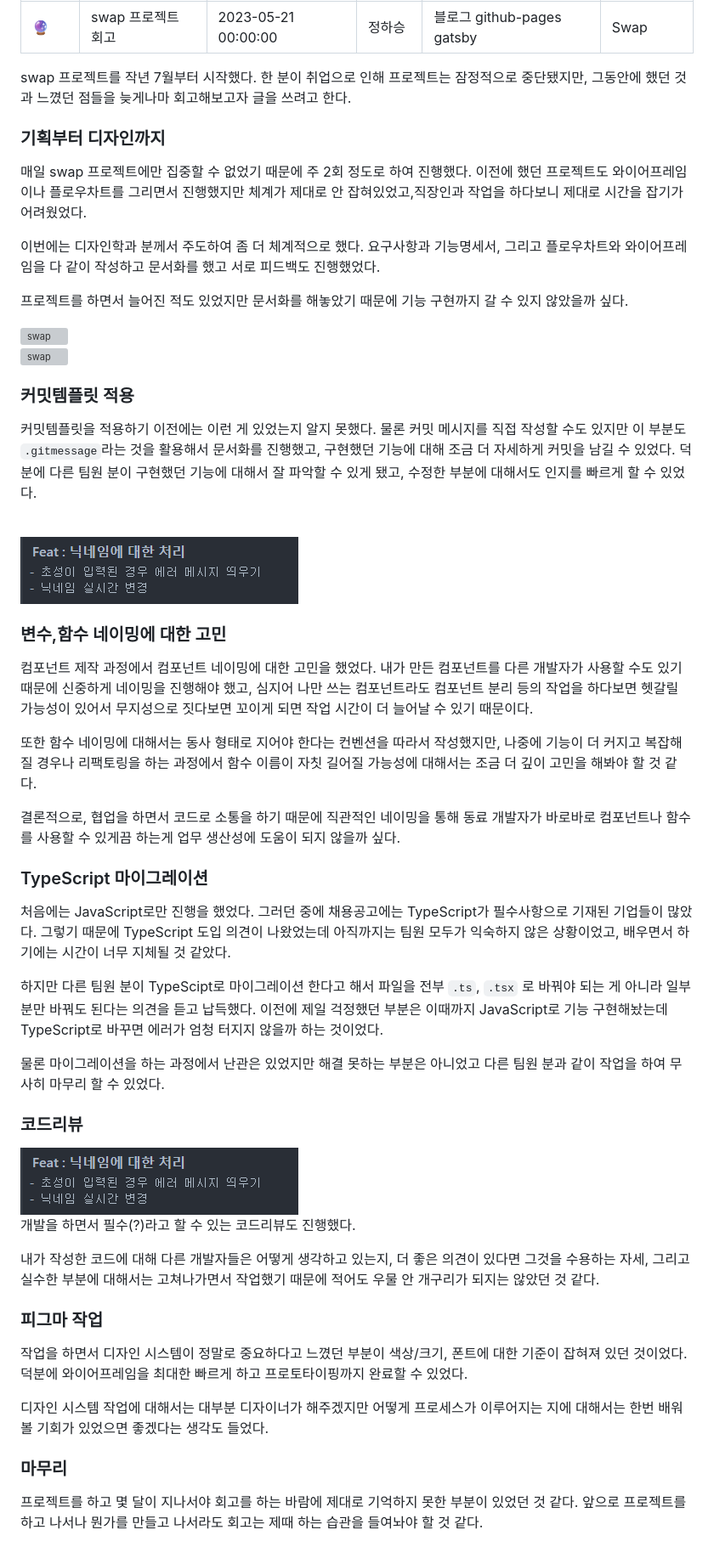
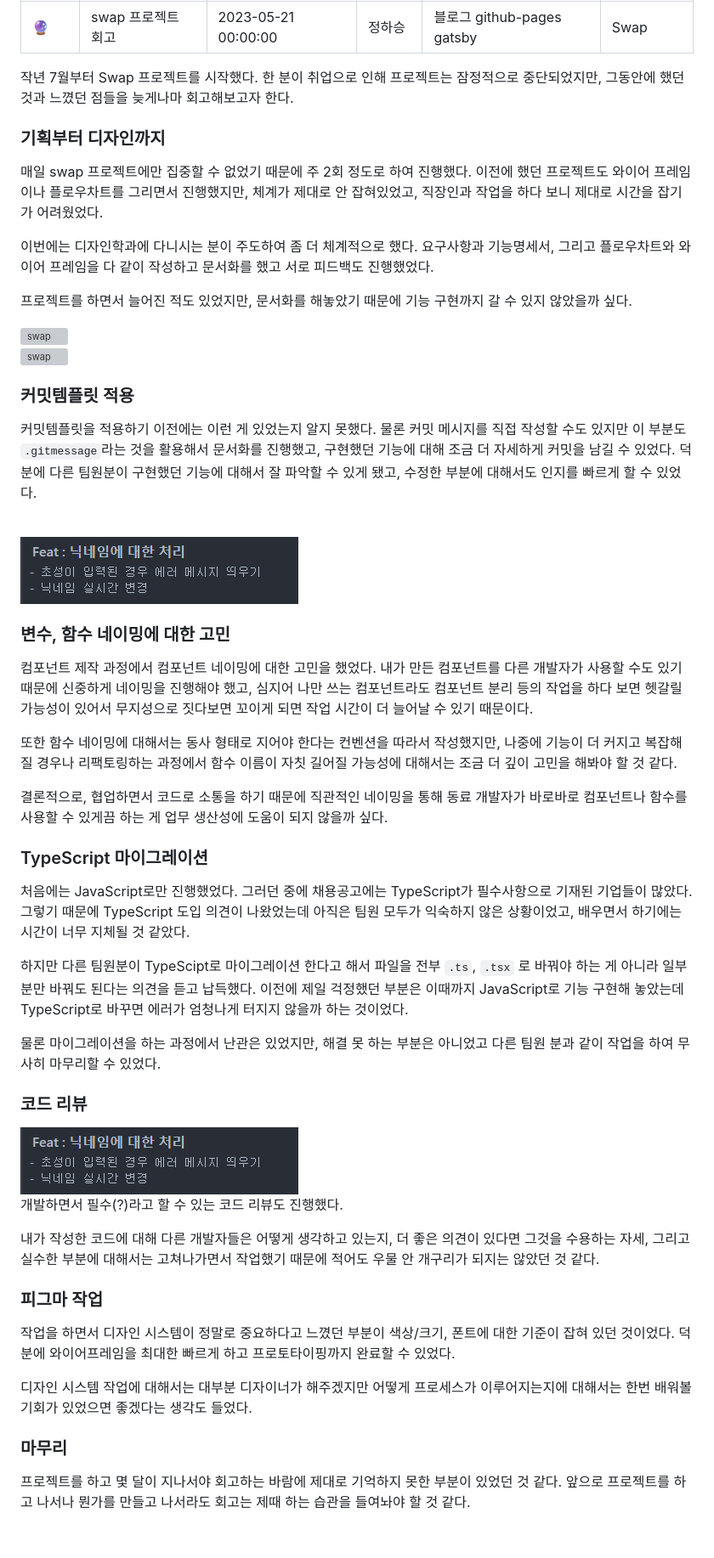
Before and after one commit to HA-SEUNG-JEONG/HA-SEUNG-JEONG.github.io, a Markdown page: content/Swap/swap 프로젝트 회고.md, the part around the change. Shown at 85% size. GitHub-like rendering; grey boxes are pictures that could not be loaded.

Commit message:
Feat : 내용 수정

```diff
--- a/content/Swap/swap 프로젝트 회고.md
+++ b/content/Swap/swap 프로젝트 회고.md
@@ -7,15 +7,15 @@ tags: 블로그 github-pages gatsby
 categories: Swap
 ---
 
-swap 프로젝트를 작년 7월부터 시작했다. 한 분이 취업으로 인해 프로젝트는 잠정적으로 중단됐지만, 그동안에 했던 것과 느꼈던 점들을 늦게나마 회고해보고자 글을 쓰려고 한다.
+작년 7월부터 Swap 프로젝트를 시작했다. 한 분이 취업으로 인해 프로젝트는 잠정적으로 중단되었지만, 그동안에 했던 것과 느꼈던 점들을 늦게나마 회고해보고자 한다.
 
 ### 기획부터 디자인까지
 
-매일 swap 프로젝트에만 집중할 수 없었기 때문에 주 2회 정도로 하여 진행했다. 이전에 했던 프로젝트도 와이어프레임이나 플로우차트를 그리면서 진행했지만 체계가 제대로 안 잡혀있었고,직장인과 작업을 하다보니 제대로 시간을 잡기가 어려웠었다.
+매일 swap 프로젝트에만 집중할 수 없었기 때문에 주 2회 정도로 하여 진행했다. 이전에 했던 프로젝트도 와이어 프레임이나 플로우차트를 그리면서 진행했지만, 체계가 제대로 안 잡혀있었고, 직장인과 작업을 하다 보니 제대로 시간을 잡기가 어려웠었다.
 
-이번에는 디자인학과 분께서 주도하여 좀 더 체계적으로 했다. 요구사항과 기능명세서, 그리고 플로우차트와 와이어프레임을 다 같이 작성하고 문서화를 했고 서로 피드백도 진행했었다.
+이번에는 디자인학과에 다니시는 분이 주도하여 좀 더 체계적으로 했다. 요구사항과 기능명세서, 그리고 플로우차트와 와이어 프레임을 다 같이 작성하고 문서화를 했고 서로 피드백도 진행했었다.
 
-프로젝트를 하면서 늘어진 적도 있었지만 문서화를 해놓았기 때문에 기능 구현까지 갈 수 있지 않았을까 싶다.
+프로젝트를 하면서 늘어진 적도 있었지만, 문서화를 해놓았기 때문에 기능 구현까지 갈 수 있지 않았을까 싶다.
 
 <img src='../../assets/swap1.png' alt='swap' />
 <br/>
@@ -23,43 +23,43 @@ swap 프로젝트를 작년 7월부터 시작했다. 한 분이 취업으로 인
 
 ### 커밋템플릿 적용
 
-커밋템플릿을 적용하기 이전에는 이런 게 있었는지 알지 못했다. 물론 커밋 메시지를 직접 작성할 수도 있지만 이 부분도 `.gitmessage`라는 것을 활용해서 문서화를 진행했고, 구현했던 기능에 대해 조금 더 자세하게 커밋을 남길 수 있었다. 덕분에 다른 팀원 분이 구현했던 기능에 대해서 잘 파악할 수 있게 됐고, 수정한 부분에 대해서도 인지를 빠르게 할 수 있었다.
+커밋템플릿을 적용하기 이전에는 이런 게 있었는지 알지 못했다. 물론 커밋 메시지를 직접 작성할 수도 있지만 이 부분도 `.gitmessage`라는 것을 활용해서 문서화를 진행했고, 구현했던 기능에 대해 조금 더 자세하게 커밋을 남길 수 있었다. 덕분에 다른 팀원분이 구현했던 기능에 대해서 잘 파악할 수 있게 됐고, 수정한 부분에 대해서도 인지를 빠르게 할 수 있었다.
 
 <br/>
 <img src='../../assets/commitmessage.png' alt='commit' />
 <br/>
 
-### 변수,함수 네이밍에 대한 고민
+### 변수, 함수 네이밍에 대한 고민
 
-컴포넌트 제작 과정에서 컴포넌트 네이밍에 대한 고민을 했었다. 내가 만든 컴포넌트를 다른 개발자가 사용할 수도 있기 때문에 신중하게 네이밍을 진행해야 했고, 심지어 나만 쓰는 컴포넌트라도 컴포넌트 분리 등의 작업을 하다보면 헷갈릴 가능성이 있어서 무지성으로 짓다보면 꼬이게 되면 작업 시간이 더 늘어날 수 있기 때문이다.
+컴포넌트 제작 과정에서 컴포넌트 네이밍에 대한 고민을 했었다. 내가 만든 컴포넌트를 다른 개발자가 사용할 수도 있기 때문에 신중하게 네이밍을 진행해야 했고, 심지어 나만 쓰는 컴포넌트라도 컴포넌트 분리 등의 작업을 하다 보면 헷갈릴 가능성이 있어서 무지성으로 짓다보면 꼬이게 되면 작업 시간이 더 늘어날 수 있기 때문이다.
 
-또한 함수 네이밍에 대해서는 동사 형태로 지어야 한다는 컨벤션을 따라서 작성했지만, 나중에 기능이 더 커지고 복잡해질 경우나 리팩토링을 하는 과정에서 함수 이름이 자칫 길어질 가능성에 대해서는 조금 더 깊이 고민을 해봐야 할 것 같다.
+또한 함수 네이밍에 대해서는 동사 형태로 지어야 한다는 컨벤션을 따라서 작성했지만, 나중에 기능이 더 커지고 복잡해질 경우나 리팩토링하는 과정에서 함수 이름이 자칫 길어질 가능성에 대해서는 조금 더 깊이 고민을 해봐야 할 것 같다.
 
-결론적으로, 협업을 하면서 코드로 소통을 하기 때문에 직관적인 네이밍을 통해 동료 개발자가 바로바로 컴포넌트나 함수를 사용할 수 있게끔 하는게 업무 생산성에 도움이 되지 않을까 싶다.
+결론적으로, 협업하면서 코드로 소통을 하기 때문에 직관적인 네이밍을 통해 동료 개발자가 바로바로 컴포넌트나 함수를 사용할 수 있게끔 하는 게 업무 생산성에 도움이 되지 않을까 싶다.
 
 ### TypeScript 마이그레이션
 
-처음에는 JavaScript로만 진행을 했었다. 그러던 중에 채용공고에는 TypeScript가 필수사항으로 기재된 기업들이 많았다. 그렇기 때문에 TypeScript 도입 의견이 나왔었는데 아직까지는 팀원 모두가 익숙하지 않은 상황이었고, 배우면서 하기에는 시간이 너무 지체될 것 같았다.
+처음에는 JavaScript로만 진행했었다. 그러던 중에 채용공고에는 TypeScript가 필수사항으로 기재된 기업들이 많았다. 그렇기 때문에 TypeScript 도입 의견이 나왔었는데 아직은 팀원 모두가 익숙하지 않은 상황이었고, 배우면서 하기에는 시간이 너무 지체될 것 같았다.
 
-하지만 다른 팀원 분이 TypeScipt로 마이그레이션 한다고 해서 파일을 전부 `.ts`, `.tsx` 로 바꿔야 되는 게 아니라 일부분만 바꿔도 된다는 의견을 듣고 납득했다. 이전에 제일 걱정했던 부분은 이때까지 JavaScript로 기능 구현해놨는데 TypeScript로 바꾸면 에러가 엄청 터지지 않을까 하는 것이었다.
+하지만 다른 팀원분이 TypeScipt로 마이그레이션 한다고 해서 파일을 전부 `.ts`, `.tsx` 로 바꿔야 하는 게 아니라 일부분만 바꿔도 된다는 의견을 듣고 납득했다. 이전에 제일 걱정했던 부분은 이때까지 JavaScript로 기능 구현해 놓았는데 TypeScript로 바꾸면 에러가 엄청나게 터지지 않을까 하는 것이었다.
 
-물론 마이그레이션을 하는 과정에서 난관은 있었지만 해결 못하는 부분은 아니었고 다른 팀원 분과 같이 작업을 하여 무사히 마무리 할 수 있었다.
+물론 마이그레이션을 하는 과정에서 난관은 있었지만, 해결 못 하는 부분은 아니었고 다른 팀원 분과 같이 작업을 하여 무사히 마무리할 수 있었다.
 
-### 코드리뷰
+### 코드 리뷰
 
 <img src='../../assets/commitmessage.png' alt='codereview' />
 <br/>
 
-개발을 하면서 필수(?)라고 할 수 있는 코드리뷰도 진행했다.
+개발하면서 필수(?)라고 할 수 있는 코드 리뷰도 진행했다.
 
 내가 작성한 코드에 대해 다른 개발자들은 어떻게 생각하고 있는지, 더 좋은 의견이 있다면 그것을 수용하는 자세, 그리고 실수한 부분에 대해서는 고쳐나가면서 작업했기 때문에 적어도 우물 안 개구리가 되지는 않았던 것 같다.
 
 ### 피그마 작업
 
-작업을 하면서 디자인 시스템이 정말로 중요하다고 느꼈던 부분이 색상/크기, 폰트에 대한 기준이 잡혀져 있던 것이었다. 덕분에 와이어프레임을 최대한 빠르게 하고 프로토타이핑까지 완료할 수 있었다.
+작업을 하면서 디자인 시스템이 정말로 중요하다고 느꼈던 부분이 색상/크기, 폰트에 대한 기준이 잡혀 있던 것이었다. 덕분에 와이어프레임을 최대한 빠르게 하고 프로토타이핑까지 완료할 수 있었다.
 
-디자인 시스템 작업에 대해서는 대부분 디자이너가 해주겠지만 어떻게 프로세스가 이루어지는 지에 대해서는 한번 배워볼 기회가 있었으면 좋겠다는 생각도 들었다.
+디자인 시스템 작업에 대해서는 대부분 디자이너가 해주겠지만 어떻게 프로세스가 이루어지는지에 대해서는 한번 배워볼 기회가 있었으면 좋겠다는 생각도 들었다.
 
 ### 마무리
 
-프로젝트를 하고 몇 달이 지나서야 회고를 하는 바람에 제대로 기억하지 못한 부분이 있었던 것 같다. 앞으로 프로젝트를 하고 나서나 뭔가를 만들고 나서라도 회고는 제때 하는 습관을 들여놔야 할 것 같다.
+프로젝트를 하고 몇 달이 지나서야 회고하는 바람에 제대로 기억하지 못한 부분이 있었던 것 같다. 앞으로 프로젝트를 하고 나서나 뭔가를 만들고 나서라도 회고는 제때 하는 습관을 들여놔야 할 것 같다.
```
